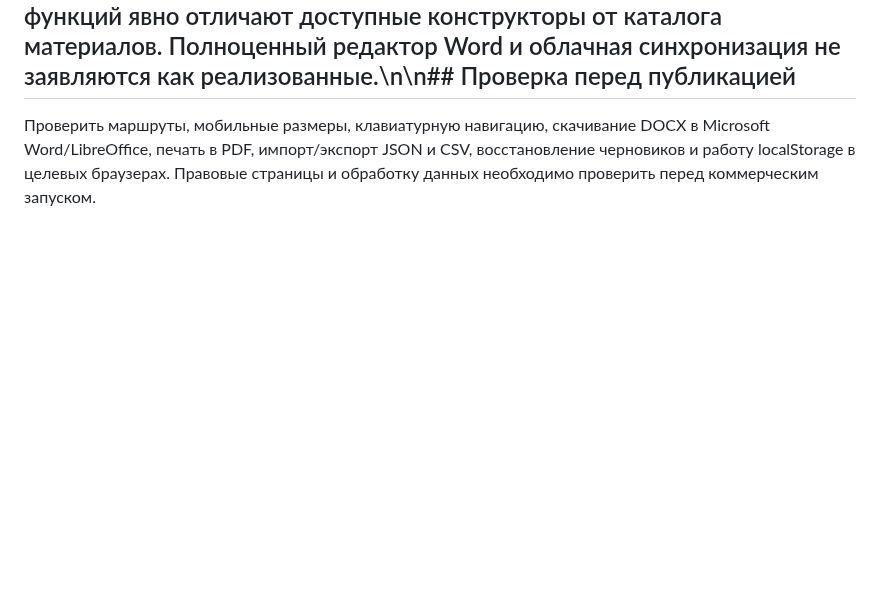
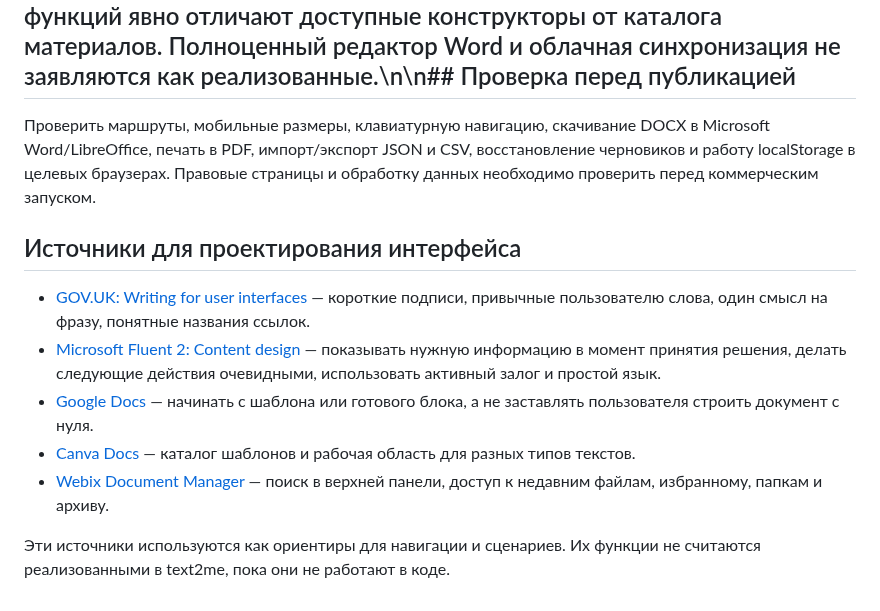
Before and after one commit to rytikov0285/text2me, a Markdown page: README.md, the part around the change. GitHub-like rendering; blank space fills up the shorter version.

Commit message:
Document interface research sources

```diff
--- a/README.md
+++ b/README.md
@@ -23,3 +23,13 @@
 ## Изменения главной страницы\n\n- Убрана формулировка, требующая от пользователя сначала определять, что произошло.\n- Вместо трёх стартовых карточек с описанием ситуации и свободным текстовым полем используется офисная панель команд.\n- Главные действия: создать документ, открыть каталог, перейти к доступным конструкторам, открыть сохранённые документы и справку.\n- Статусы функций явно отличают доступные конструкторы от каталога материалов. Полноценный редактор Word и облачная синхронизация не заявляются как реализованные.\n\n## Проверка перед публикацией
 
 Проверить маршруты, мобильные размеры, клавиатурную навигацию, скачивание DOCX в Microsoft Word/LibreOffice, печать в PDF, импорт/экспорт JSON и CSV, восстановление черновиков и работу localStorage в целевых браузерах. Правовые страницы и обработку данных необходимо проверить перед коммерческим запуском.
+
+## Источники для проектирования интерфейса
+
+- [GOV.UK: Writing for user interfaces](https://www.gov.uk/service-manual/design/writing-for-user-interfaces) — короткие подписи, привычные пользователю слова, один смысл на фразу, понятные названия ссылок.
+- [Microsoft Fluent 2: Content design](https://fluent2.microsoft.design/content-design/) — показывать нужную информацию в момент принятия решения, делать следующие действия очевидными, использовать активный залог и простой язык.
+- [Google Docs](https://workspace.google.com/products/docs/) — начинать с шаблона или готового блока, а не заставлять пользователя строить документ с нуля.
+- [Canva Docs](https://www.canva.com/create/documents/) — каталог шаблонов и рабочая область для разных типов текстов.
+- [Webix Document Manager](https://docs.webix.com/docmanager__userguide.html) — поиск в верхней панели, доступ к недавним файлам, избранному, папкам и архиву.
+
+Эти источники используются как ориентиры для навигации и сценариев. Их функции не считаются реализованными в text2me, пока они не работают в коде.
```
